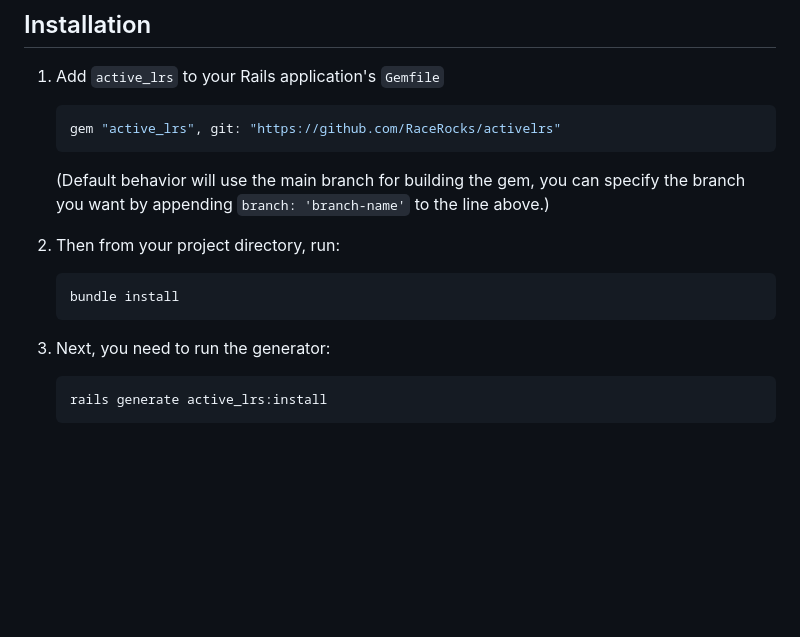
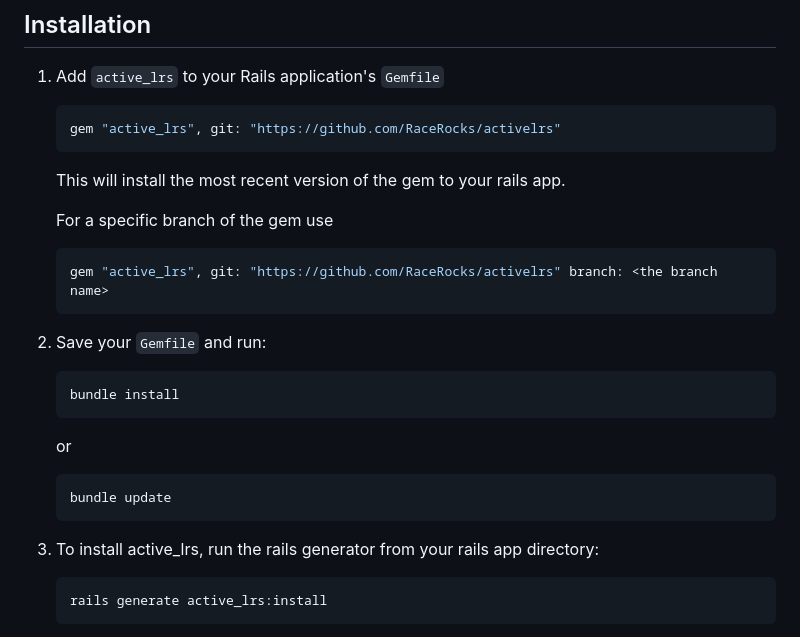
Before and after one commit to RaceRocks/activelrs, a Markdown page: README.md, the part around one of its changes. Drawn GitHub-style; blank space fills up the shorter version.

````diff
--- a/README.md
+++ b/README.md
@@ -17,14 +17,23 @@ This makes it easier to prototype, test, and integrate xAPI-based learning data
     ```ruby
     gem "active_lrs", git: "https://github.com/RaceRocks/activelrs"
     ```
-    (Default behavior will use the main branch for building the gem, you can specify the branch you want by appending `branch: 'branch-name'` to the line above.)
+    This will install the most recent version of the gem to your rails app.
 
-2. Then from your project directory, run:
+    For a specific branch of the gem use
+    ```ruby
+    gem "active_lrs", git: "https://github.com/RaceRocks/activelrs" branch: <the branch name>
+    ```
+
+2. Save your `Gemfile` and run:
     ```bash
     bundle install
     ```
+    or
+    ```bash
+    bundle update
+    ```
 
-3. Next, you need to run the generator:
+3. To install active_lrs, run the rails generator from your rails app directory:
     ```bash
     rails generate active_lrs:install
     ```
````
Also changed, not shown: other parts of README.md (+46 -0 lines).
